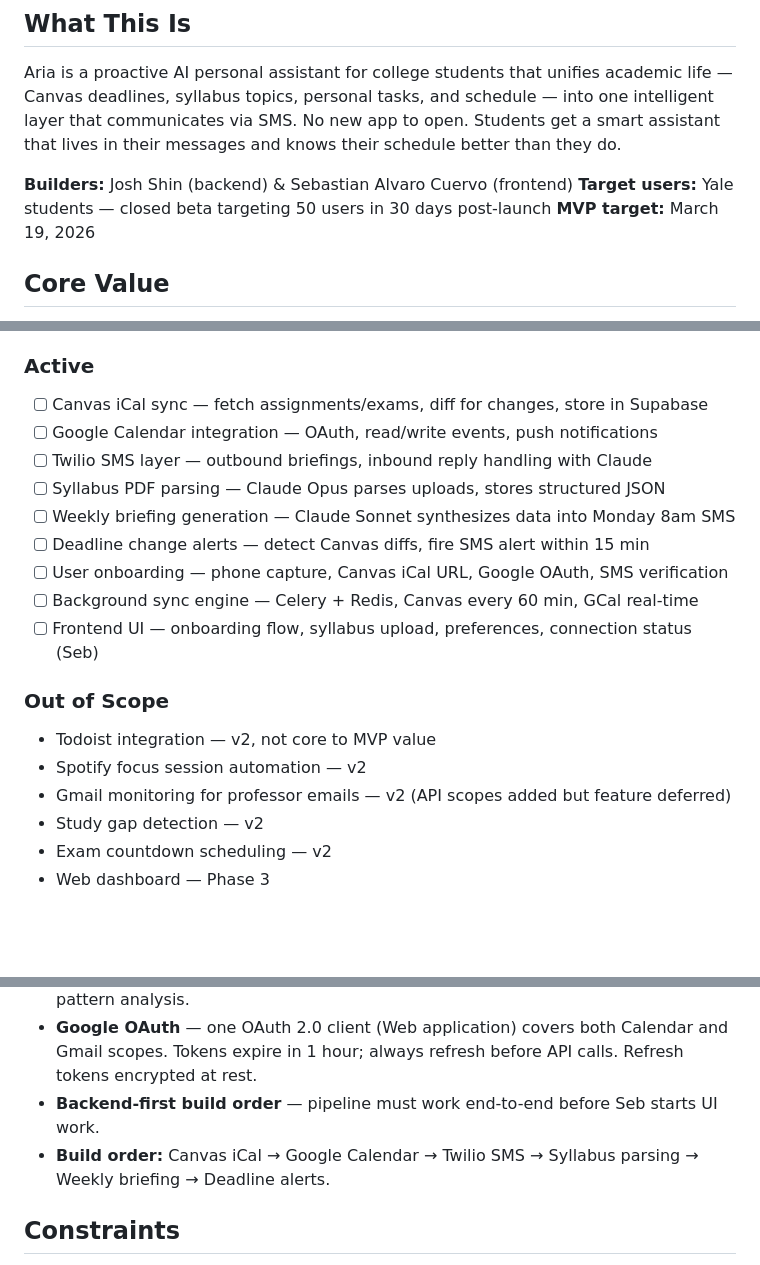
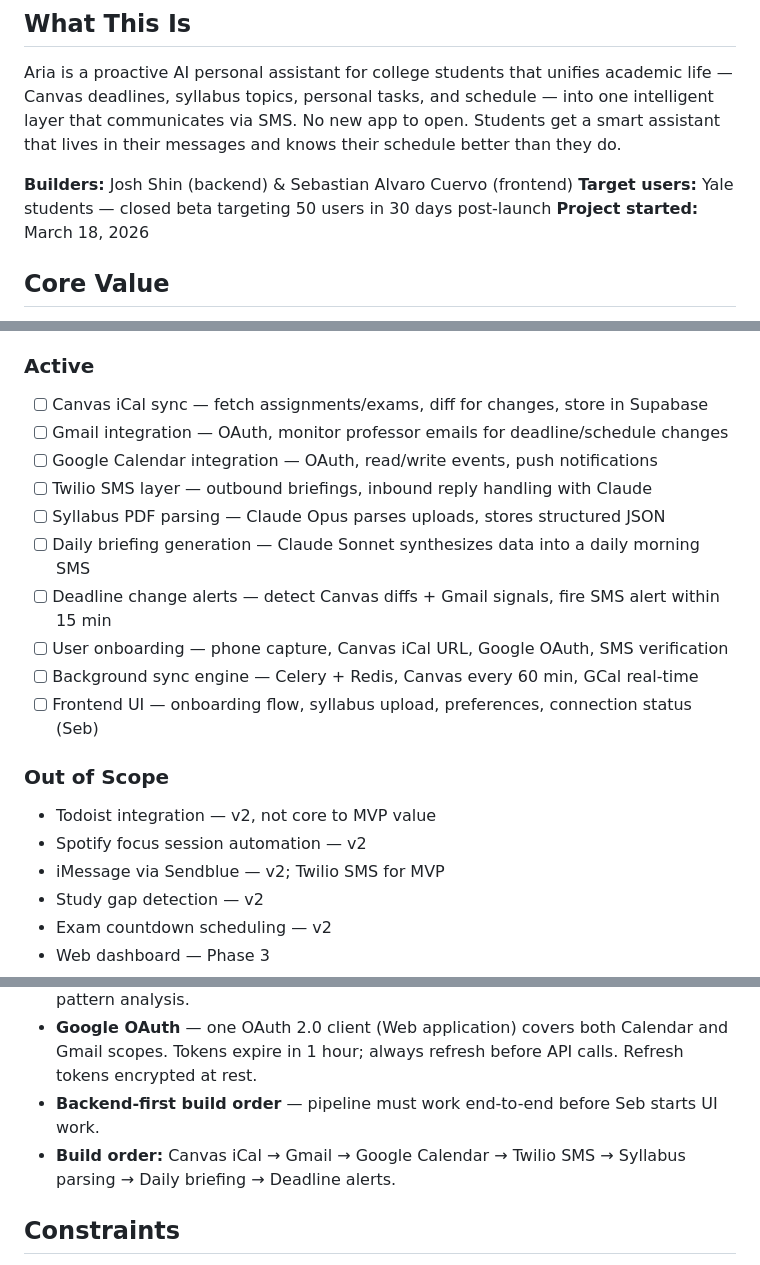
Before and after one commit to Use-Aria/aria-mvp, a Markdown page: .planning/PROJECT.md, 3 parts joined by grey strips. GitHub-like rendering; blank space fills up the shorter version.

```diff
--- a/.planning/PROJECT.md
+++ b/.planning/PROJECT.md
@@ -6,7 +6,7 @@ Aria is a proactive AI personal assistant for college students that unifies acad
 
 **Builders:** Josh Shin (backend) & Sebastian Alvaro Cuervo (frontend)
 **Target users:** Yale students — closed beta targeting 50 users in 30 days post-launch
-**MVP target:** March 19, 2026
+**Project started:** March 18, 2026
 
 ## Core Value
 
@@ -21,11 +21,12 @@ Students never miss a deadline or lose track of their week — Aria surfaces wha
 ### Active
 
 - [ ] Canvas iCal sync — fetch assignments/exams, diff for changes, store in Supabase
+- [ ] Gmail integration — OAuth, monitor professor emails for deadline/schedule changes
 - [ ] Google Calendar integration — OAuth, read/write events, push notifications
 - [ ] Twilio SMS layer — outbound briefings, inbound reply handling with Claude
 - [ ] Syllabus PDF parsing — Claude Opus parses uploads, stores structured JSON
-- [ ] Weekly briefing generation — Claude Sonnet synthesizes data into Monday 8am SMS
-- [ ] Deadline change alerts — detect Canvas diffs, fire SMS alert within 15 min
+- [ ] Daily briefing generation — Claude Sonnet synthesizes data into a daily morning SMS
+- [ ] Deadline change alerts — detect Canvas diffs + Gmail signals, fire SMS alert within 15 min
 - [ ] User onboarding — phone capture, Canvas iCal URL, Google OAuth, SMS verification
 - [ ] Background sync engine — Celery + Redis, Canvas every 60 min, GCal real-time
 - [ ] Frontend UI — onboarding flow, syllabus upload, preferences, connection status (Seb)
@@ -34,7 +35,7 @@ Students never miss a deadline or lose track of their week — Aria surfaces wha
 
 - Todoist integration — v2, not core to MVP value
 - Spotify focus session automation — v2
-- Gmail monitoring for professor emails — v2 (API scopes added but feature deferred)
+- iMessage via Sendblue — v2; Twilio SMS for MVP
 - Study gap detection — v2
 - Exam countdown scheduling — v2
 - Web dashboard — Phase 3
@@ -52,7 +53,7 @@ Students never miss a deadline or lose track of their week — Aria surfaces wha
 - **Claude model tiering** — Opus for syllabus parsing + study gap analysis; Sonnet for briefings + conversational replies; Haiku for deadline classification + Spotify pattern analysis.
 - **Google OAuth** — one OAuth 2.0 client (Web application) covers both Calendar and Gmail scopes. Tokens expire in 1 hour; always refresh before API calls. Refresh tokens encrypted at rest.
 - **Backend-first build order** — pipeline must work end-to-end before Seb starts UI work.
-- **Build order:** Canvas iCal → Google Calendar → Twilio SMS → Syllabus parsing → Weekly briefing → Deadline alerts.
+- **Build order:** Canvas iCal → Gmail → Google Calendar → Twilio SMS → Syllabus parsing → Daily briefing → Deadline alerts.
 
 ## Constraints
 
```
Also changed, not shown: CLAUDE.md (+9 -8 lines), FEATURES.md (+4 -4 lines).
